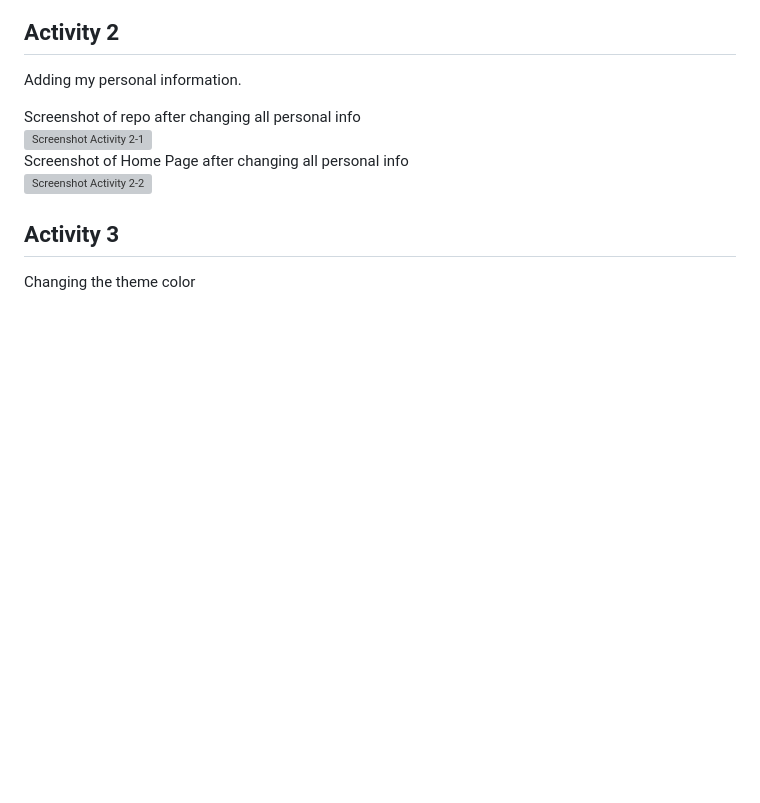
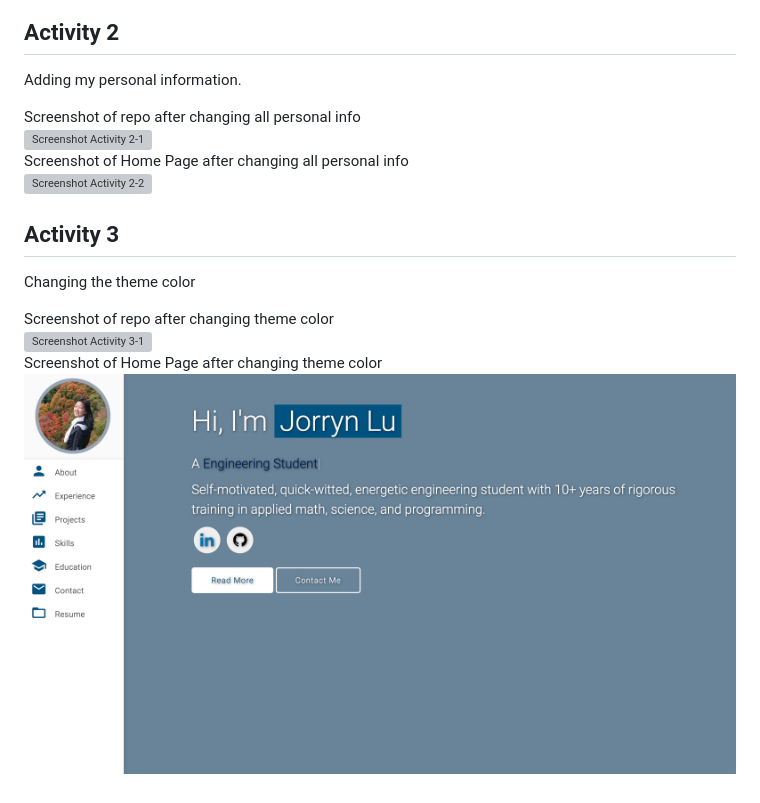
Before and after one commit to lujorryn/lujorryn.github.io, a Markdown page: README.md, the part around the change. Drawn GitHub-style; pictures changed too: screenshots/Activity3-2-homepage.png (added); blank space fills up the shorter version; grey boxes are pictures that could not be loaded.

Commit message:
Activity 3-2 Add screenshot of updated repo and home page

```diff
--- a/README.md
+++ b/README.md
@@ -20,3 +20,9 @@ Adding my personal information.
 
 ## Activity 3
 Changing the theme color
+<p>
+    Screenshot of repo after changing theme color<br/>
+    <img src="screenshots/Activity3-1-repo.png" alt="Screenshot Activity 3-1"/><br/>
+    Screenshot of Home Page after changing theme color<br/>
+    <img src="screenshots/Activity3-2-homepage.png" alt="Screenshot Activity 3-2"/><br/>
+</p>
```
Also changed, not shown: 1 other file.
